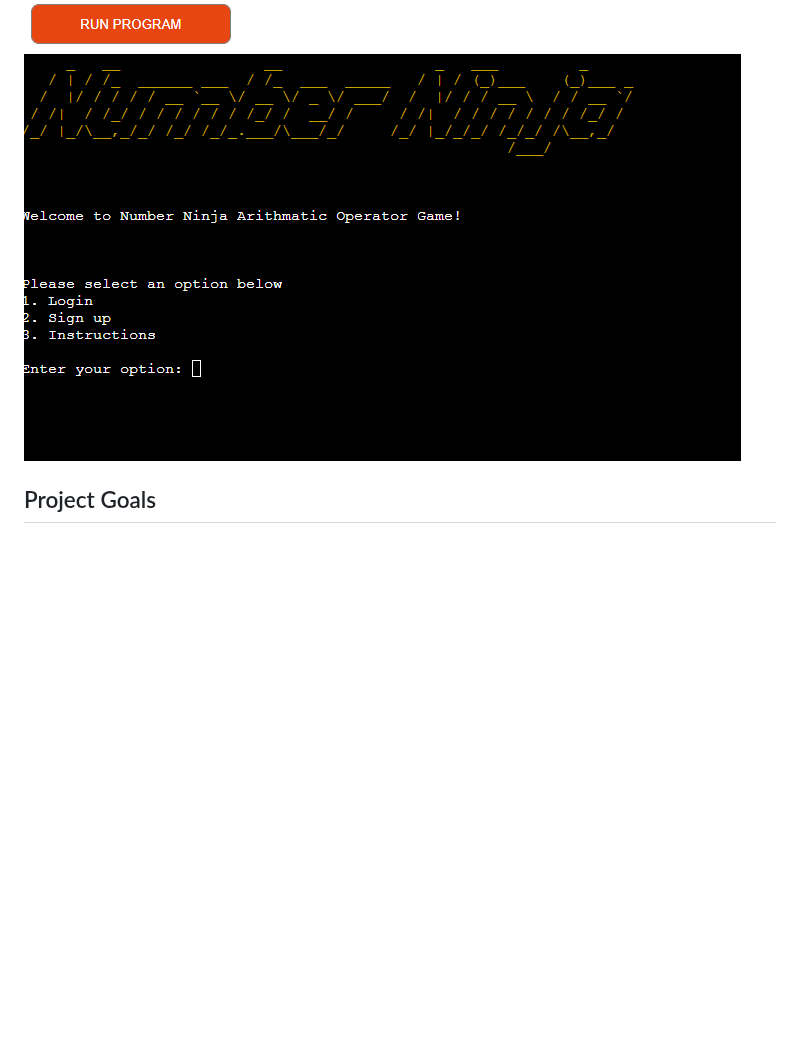
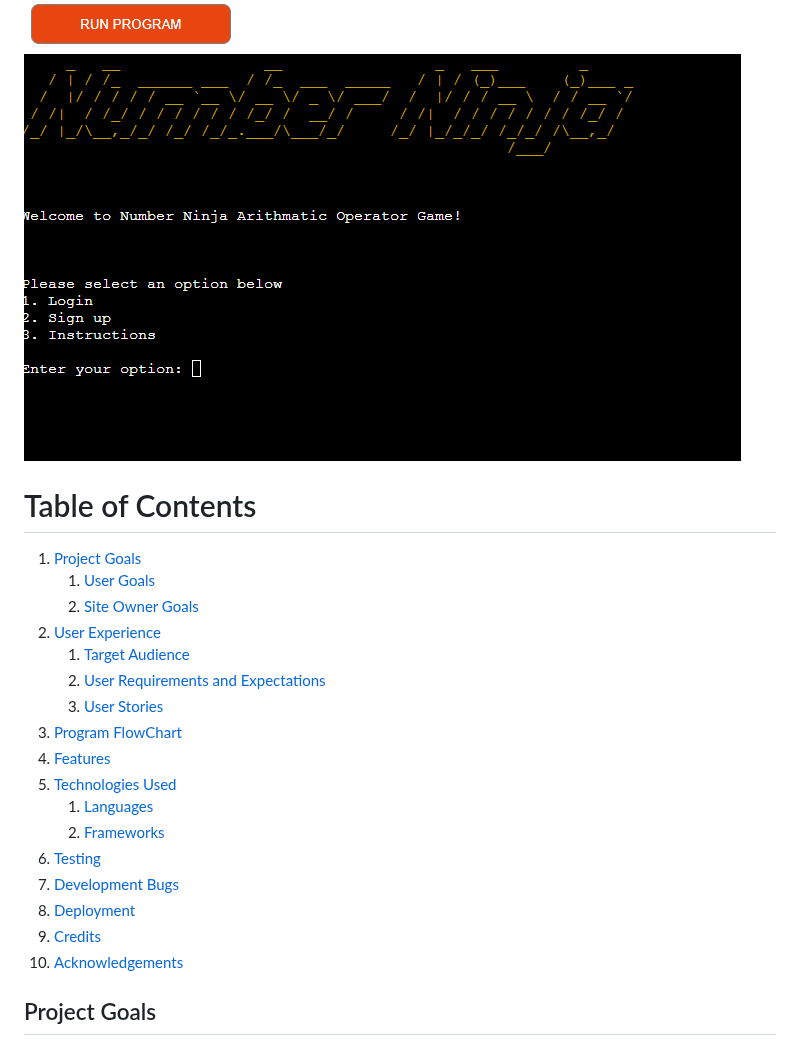
Before and after one commit to SreeshmaTharammal/number-ninja, a Markdown page: README.md, the part around one of its changes. Rendered like a GitHub page; blank space fills up the shorter version.

Commit message:
Add table of contents

```diff
--- a/README.md
+++ b/README.md
@@ -4,6 +4,26 @@ Number Ninja is an arithmetic operator game
 View the live site [here](https://number-ninja-3ab6f688eeb0.herokuapp.com/).
 
 ![screenshot of the live site](assets/readme-images/live-site-screenshot.png)
+
+# Table of Contents
+
+1. [Project Goals](#project-goals)
+    1. [User Goals](#user-goals)
+    2. [Site Owner Goals](#site-owner-goals)
+2. [User Experience](#user-experience)
+    1. [Target Audience](#target-audience)
+    2. [User Requirements and Expectations](#user-requirements-and-expectations)
+    3. [User Stories](#user-stories)
+3. [Program FlowChart](#program-flowchart)
+4. [Features](#features)
+5. [Technologies Used](#technologies-used)
+    1. [Languages](#languages)
+    2. [Frameworks](#frameworkslibraries-programmes-and-tools)
+6. [Testing](#testing)
+7. [Development Bugs](#development-bugs)
+8. [Deployment](#deployment-and-development)
+9. [Credits](#credits)
+10. [Acknowledgements](#acknowledgements)
 
 ## Project Goals
 
```
Also changed, not shown: other parts of README.md (+23 -23 lines).
